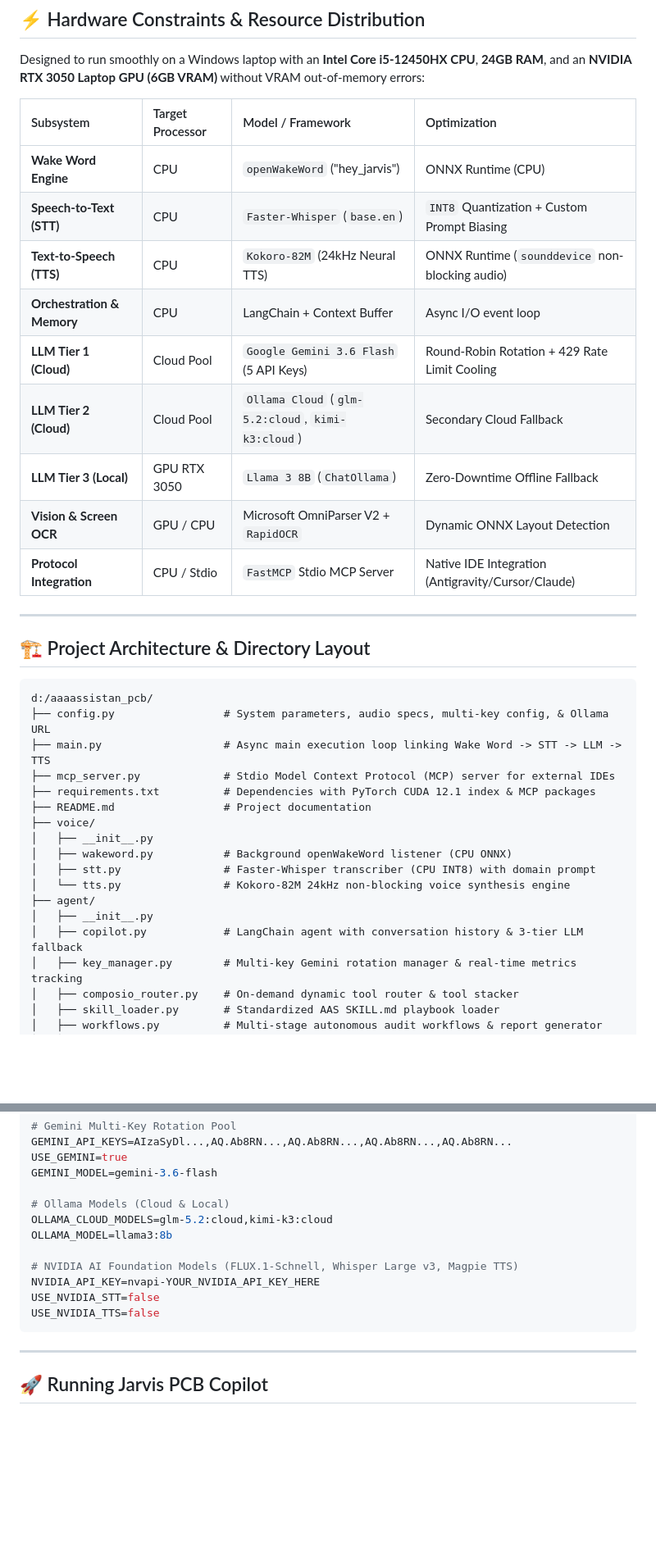
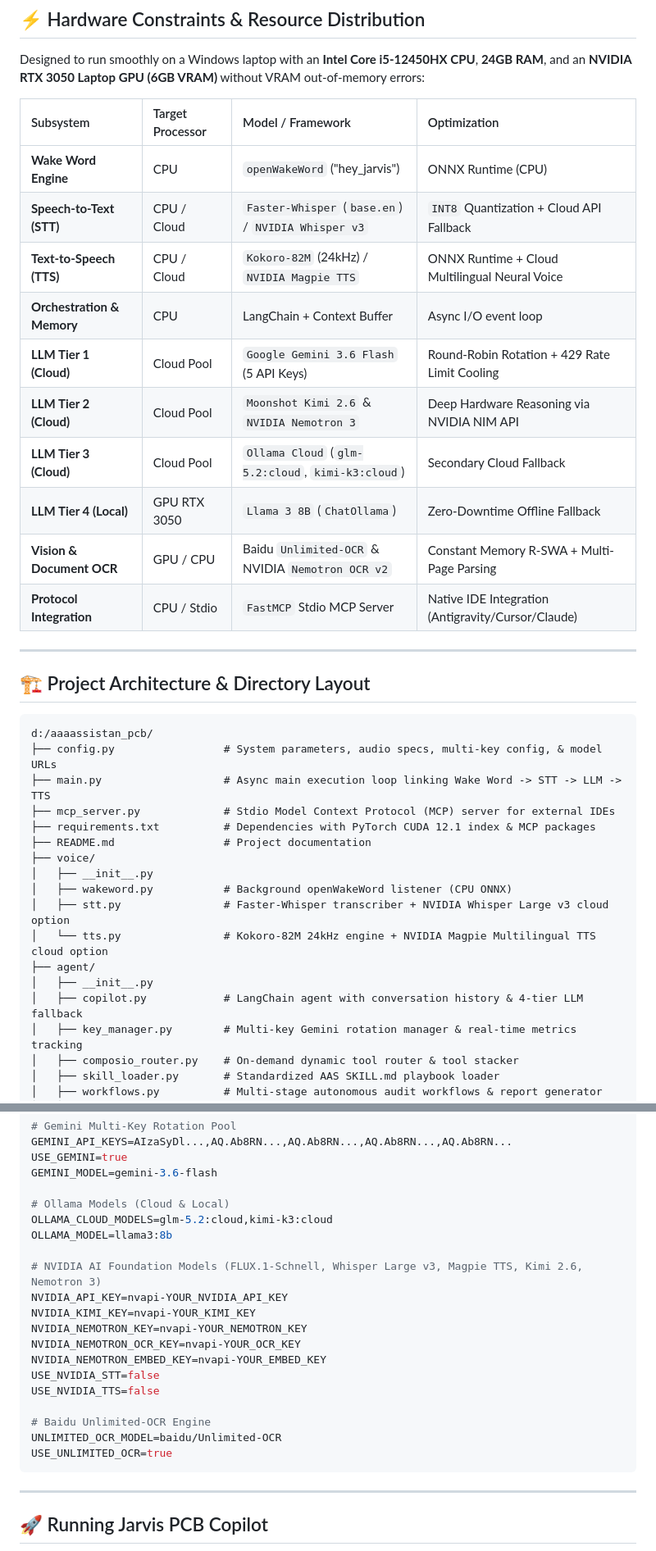
Before and after one commit to medboughrara/Jarvis-Copilot, a Markdown page: README.md, 2 parts joined by grey strips. Shown at 82% size. Drawn GitHub-style; blank space fills up the shorter version.

Commit message:
Update README.md with 18-capability matrix, NVIDIA NIM Foundation Models, and Baidu Unlimited-OCR documentation

````diff
--- a/README.md
+++ b/README.md
@@ -24,13 +24,14 @@ Designed to run smoothly on a Windows laptop with an **Intel Core i5-12450HX CPU
 | Subsystem | Target Processor | Model / Framework | Optimization |
 | :--- | :--- | :--- | :--- |
 | **Wake Word Engine** | CPU | `openWakeWord` ("hey_jarvis") | ONNX Runtime (CPU) |
-| **Speech-to-Text (STT)** | CPU | `Faster-Whisper` (`base.en`) | `INT8` Quantization + Custom Prompt Biasing |
-| **Text-to-Speech (TTS)** | CPU | `Kokoro-82M` (24kHz Neural TTS) | ONNX Runtime (`sounddevice` non-blocking audio) |
+| **Speech-to-Text (STT)** | CPU / Cloud | `Faster-Whisper` (`base.en`) / `NVIDIA Whisper v3` | `INT8` Quantization + Cloud API Fallback |
+| **Text-to-Speech (TTS)** | CPU / Cloud | `Kokoro-82M` (24kHz) / `NVIDIA Magpie TTS` | ONNX Runtime + Cloud Multilingual Neural Voice |
 | **Orchestration & Memory** | CPU | LangChain + Context Buffer | Async I/O event loop |
 | **LLM Tier 1 (Cloud)** | Cloud Pool | `Google Gemini 3.6 Flash` (5 API Keys) | Round-Robin Rotation + 429 Rate Limit Cooling |
-| **LLM Tier 2 (Cloud)** | Cloud Pool | `Ollama Cloud` (`glm-5.2:cloud`, `kimi-k3:cloud`) | Secondary Cloud Fallback |
-| **LLM Tier 3 (Local)** | GPU RTX 3050 | `Llama 3 8B` (`ChatOllama`) | Zero-Downtime Offline Fallback |
-| **Vision & Screen OCR** | GPU / CPU | Microsoft OmniParser V2 + `RapidOCR` | Dynamic ONNX Layout Detection |
+| **LLM Tier 2 (Cloud)** | Cloud Pool | `Moonshot Kimi 2.6` & `NVIDIA Nemotron 3` | Deep Hardware Reasoning via NVIDIA NIM API |
+| **LLM Tier 3 (Cloud)** | Cloud Pool | `Ollama Cloud` (`glm-5.2:cloud`, `kimi-k3:cloud`) | Secondary Cloud Fallback |
+| **LLM Tier 4 (Local)** | GPU RTX 3050 | `Llama 3 8B` (`ChatOllama`) | Zero-Downtime Offline Fallback |
+| **Vision & Document OCR** | GPU / CPU | Baidu `Unlimited-OCR` & NVIDIA `Nemotron OCR v2` | Constant Memory R-SWA + Multi-Page Parsing |
 | **Protocol Integration** | CPU / Stdio | `FastMCP` Stdio MCP Server | Native IDE Integration (Antigravity/Cursor/Claude) |
 
 ---
@@ -39,7 +40,7 @@ Designed to run smoothly on a Windows laptop with an **Intel Core i5-12450HX CPU
 
 ```
 d:/aaaassistan_pcb/
-├── config.py                 # System parameters, audio specs, multi-key config, & Ollama URL
+├── config.py                 # System parameters, audio specs, multi-key config, & model URLs
 ├── main.py                   # Async main execution loop linking Wake Word -> STT -> LLM -> TTS
 ├── mcp_server.py             # Stdio Model Context Protocol (MCP) server for external IDEs
 ├── requirements.txt          # Dependencies with PyTorch CUDA 12.1 index & MCP packages
@@ -47,11 +48,11 @@ d:/aaaassistan_pcb/
 ├── voice/
 │   ├── __init__.py
 │   ├── wakeword.py           # Background openWakeWord listener (CPU ONNX)
-│   ├── stt.py                # Faster-Whisper transcriber (CPU INT8) with domain prompt
-│   └── tts.py                # Kokoro-82M 24kHz non-blocking voice synthesis engine
+│   ├── stt.py                # Faster-Whisper transcriber + NVIDIA Whisper Large v3 cloud option
+│   └── tts.py                # Kokoro-82M 24kHz engine + NVIDIA Magpie Multilingual TTS cloud option
 ├── agent/
 │   ├── __init__.py
-│   ├── copilot.py            # LangChain agent with conversation history & 3-tier LLM fallback
+│   ├── copilot.py            # LangChain agent with conversation history & 4-tier LLM fallback
 │   ├── key_manager.py        # Multi-key Gemini rotation manager & real-time metrics tracking
 │   ├── composio_router.py    # On-demand dynamic tool router & tool stacker
 │   ├── skill_loader.py       # Standardized AAS SKILL.md playbook loader
@@ -150,10 +156,18 @@ GEMINI_MODEL=gemini-3.6-flash
 OLLAMA_CLOUD_MODELS=glm-5.2:cloud,kimi-k3:cloud
 OLLAMA_MODEL=llama3:8b
 
-# NVIDIA AI Foundation Models (FLUX.1-Schnell, Whisper Large v3, Magpie TTS)
-NVIDIA_API_KEY=nvapi-YOUR_NVIDIA_API_KEY_HERE
+# NVIDIA AI Foundation Models (FLUX.1-Schnell, Whisper Large v3, Magpie TTS, Kimi 2.6, Nemotron 3)
+NVIDIA_API_KEY=nvapi-YOUR_NVIDIA_API_KEY
+NVIDIA_KIMI_KEY=nvapi-YOUR_KIMI_KEY
+NVIDIA_NEMOTRON_KEY=nvapi-YOUR_NEMOTRON_KEY
+NVIDIA_NEMOTRON_OCR_KEY=nvapi-YOUR_OCR_KEY
+NVIDIA_NEMOTRON_EMBED_KEY=nvapi-YOUR_EMBED_KEY
 USE_NVIDIA_STT=false
 USE_NVIDIA_TTS=false
+
+# Baidu Unlimited-OCR Engine
+UNLIMITED_OCR_MODEL=baidu/Unlimited-OCR
+USE_UNLIMITED_OCR=true
 ```
 
 ---
````
Also changed, not shown: other parts of README.md (+12 -7 lines).
